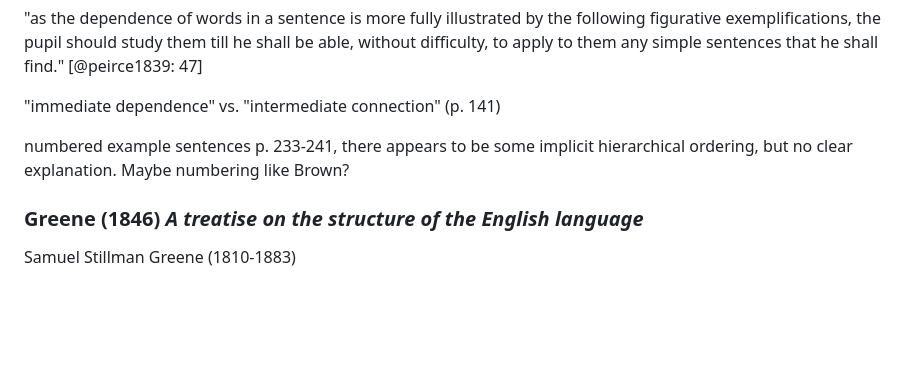
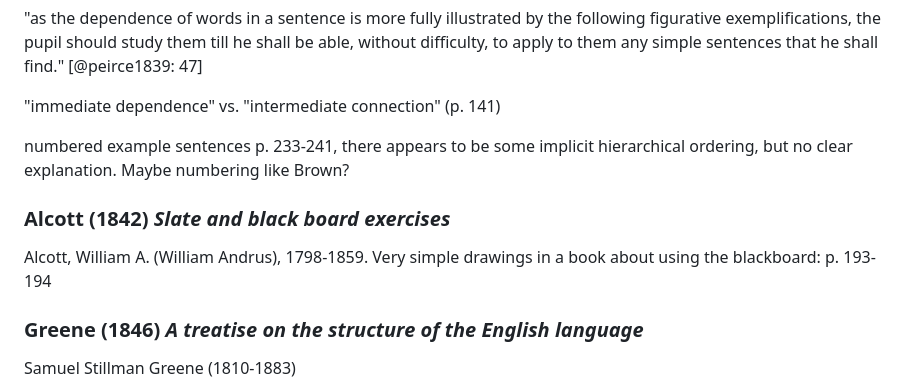
Before and after one commit to cysouw/graphicalgrammar, a Markdown page: text/english.md, the part around the change. GitHub-like rendering; blank space fills up the shorter version.

Commit message:
blackboard

```diff
--- a/text/english.md
+++ b/text/english.md
@@ -185,6 +185,10 @@ new book [@barrett1859] proposing 21 different relations (p.28), the numbers are
 "immediate dependence" vs. "intermediate connection" (p. 141)
 
 numbered example sentences p. 233-241, there appears to be some implicit hierarchical ordering, but no clear explanation. Maybe numbering like Brown?
+
+### Alcott (1842) *Slate and black board exercises*
+
+Alcott, William A. (William Andrus), 1798-1859. Very simple drawings in a book about using the blackboard: p. 193-194
 
 ### Greene (1846) *A treatise on the structure of the English language*
 
```
